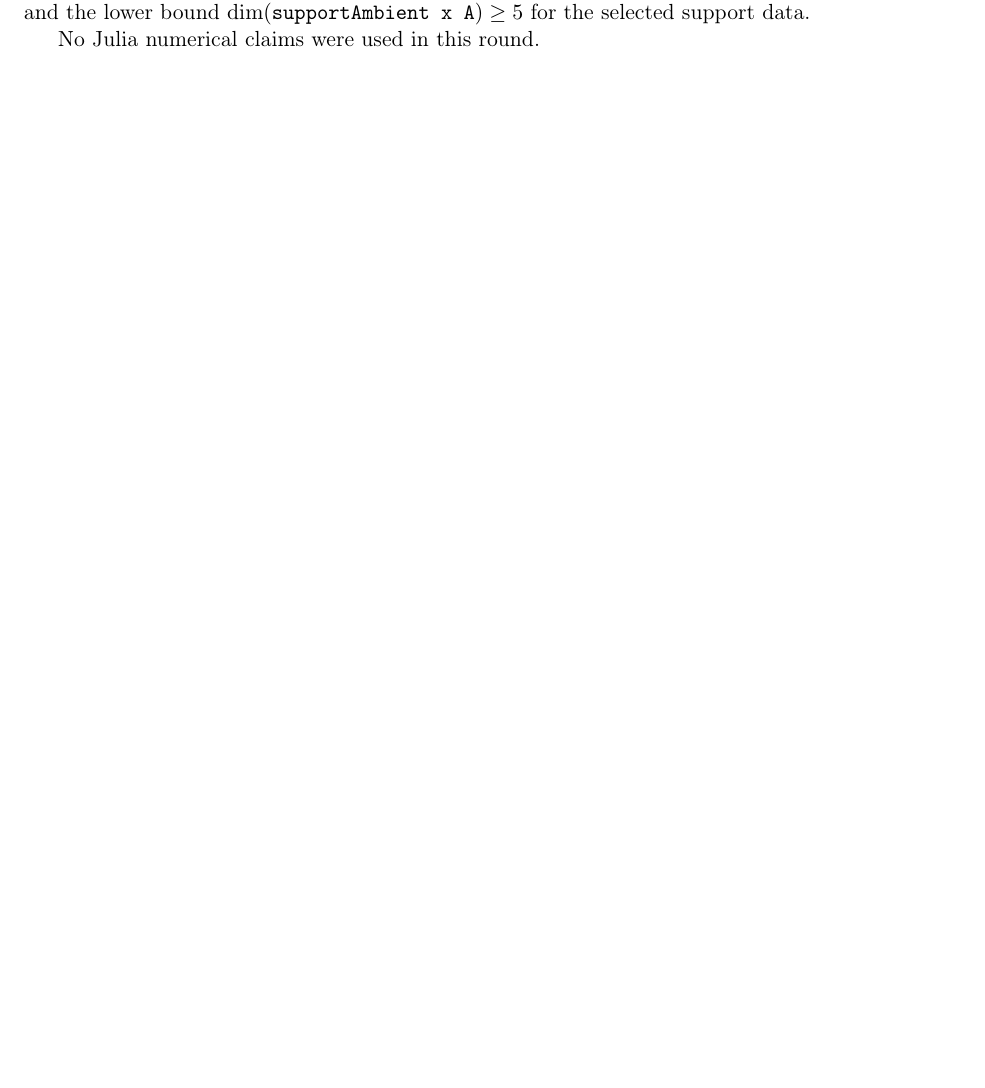
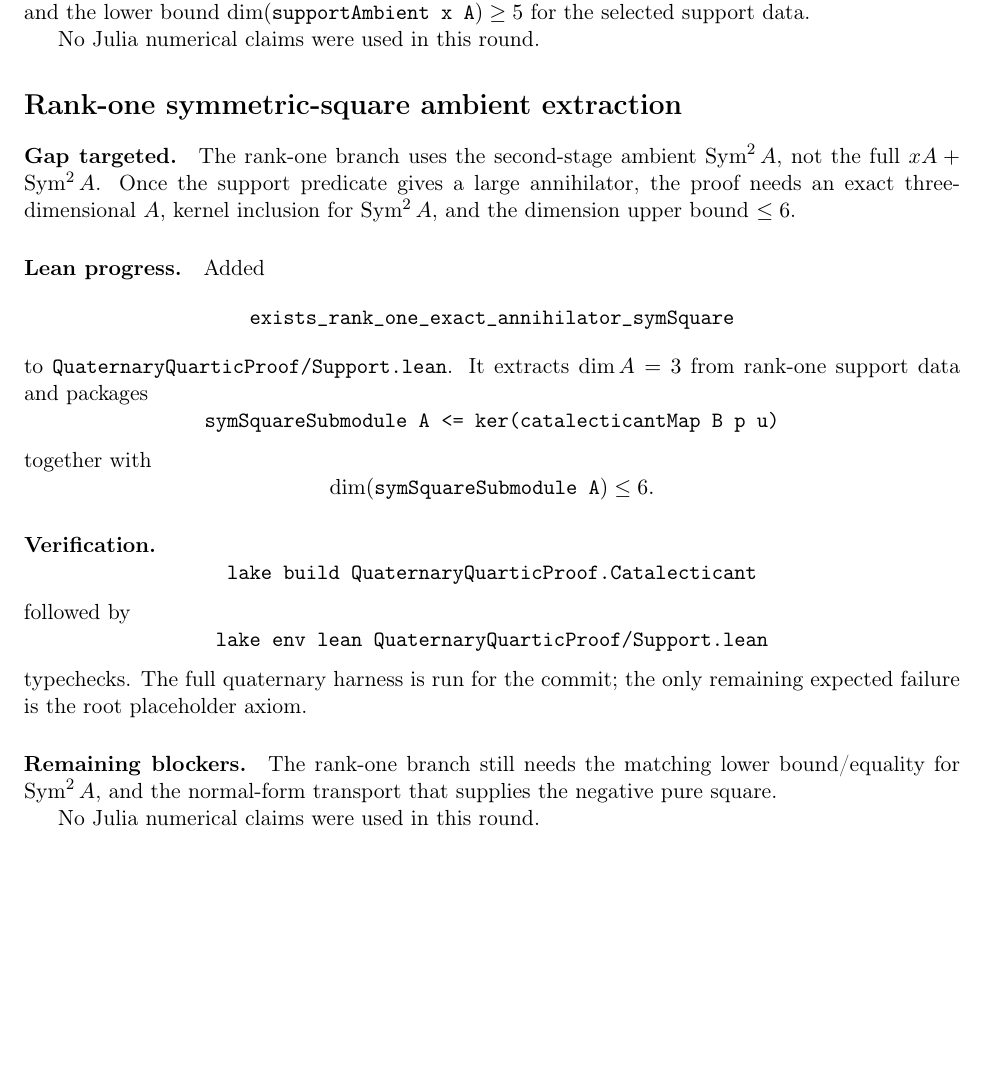
Before and after one commit to yuanchenyang/nonconvex_sos_landscape, a LaTeX document (writeup/quaternary_quartic/exploration_log.tex): part of page 53 of 53, cut so that both start at the same text, the shorter picture padded with empty space. Compiled offline with pdfLaTeX.

Commit message:
Extract rank one symmetric ambient facts

```diff
--- a/writeup/quaternary_quartic/exploration_log.tex
+++ b/writeup/quaternary_quartic/exploration_log.tex
@@ -3384,4 +3384,46 @@ support data.
 
 No Julia numerical claims were used in this round.
 
+\section*{Rank-one symmetric-square ambient extraction}
+
+\paragraph{Gap targeted.}
+The rank-one branch uses the second-stage ambient
+\(\operatorname{Sym}^2 A\), not the full \(xA+\operatorname{Sym}^2A\).  Once
+the support predicate gives a large annihilator, the proof needs an exact
+three-dimensional \(A\), kernel inclusion for \(\operatorname{Sym}^2A\), and
+the dimension upper bound \(\le6\).
+
+\paragraph{Lean progress.}
+Added
+\[
+\texttt{exists\_rank\_one\_exact\_annihilator\_symSquare}
+\]
+to \texttt{QuaternaryQuarticProof/Support.lean}.  It extracts
+\(\dim A=3\) from rank-one support data and packages
+\[
+\texttt{symSquareSubmodule A <= ker(catalecticantMap B p u)}
+\]
+together with
+\[
+\dim(\texttt{symSquareSubmodule A})\le6.
+\]
+
+\paragraph{Verification.}
+\[
+\texttt{lake build QuaternaryQuarticProof.Catalecticant}
+\]
+followed by
+\[
+\texttt{lake env lean QuaternaryQuarticProof/Support.lean}
+\]
+typechecks.  The full quaternary harness is run for the commit; the only
+remaining expected failure is the root placeholder axiom.
+
+\paragraph{Remaining blockers.}
+The rank-one branch still needs the matching lower bound/equality for
+\(\operatorname{Sym}^2A\), and the normal-form transport that supplies the
+negative pure square.
+
+No Julia numerical claims were used in this round.
+
 \end{document}
```
Also changed, not shown: 1 other file.
